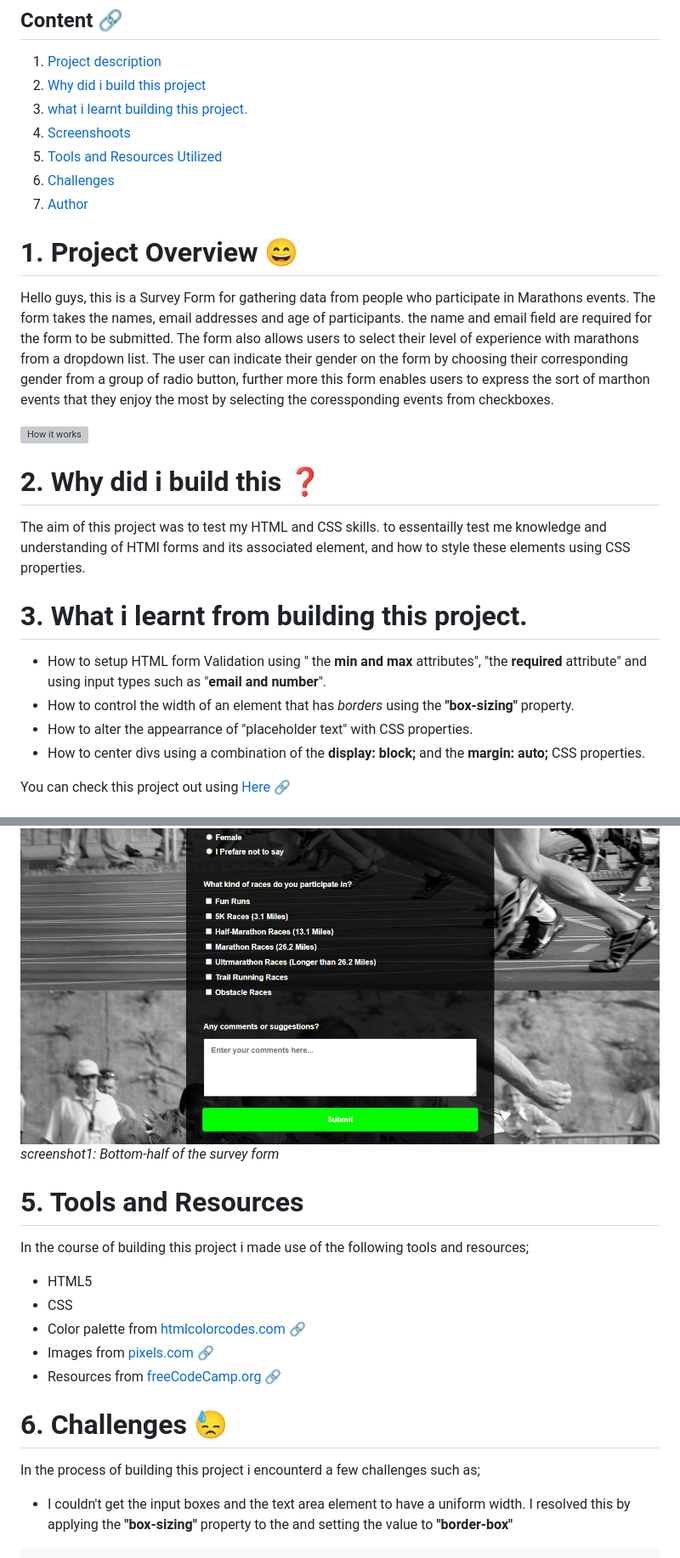
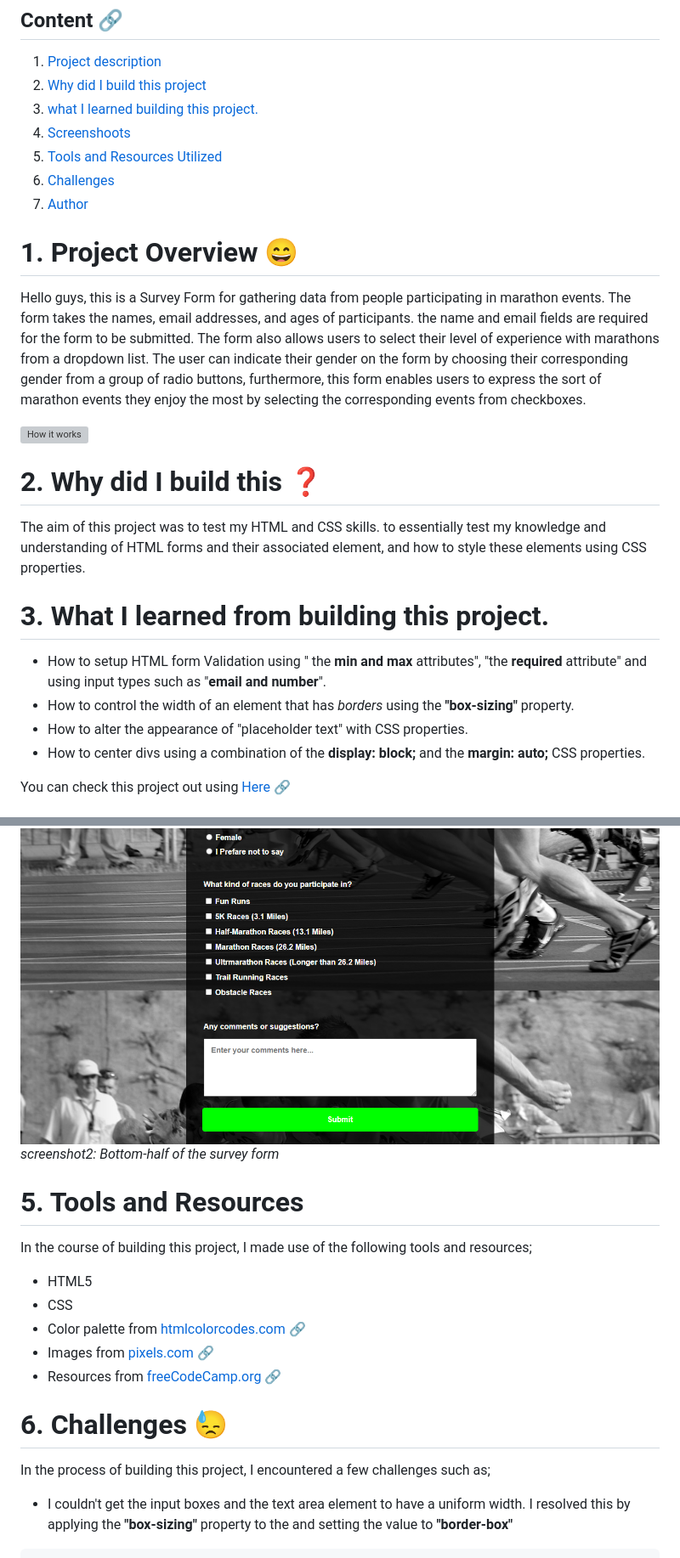
Before and after one commit to NtajiBenbor/Survey-Form, a Markdown page: README.md, 2 parts joined by grey strips. Shown at 85% size. Rendered like a GitHub page; grey boxes are pictures that could not be loaded.

Commit message:
Update README.md
fixed some typos within the README

````diff
--- a/README.md
+++ b/README.md
@@ -3,8 +3,8 @@
 ## Content :link:
 
 1. [Project description](#1-project-overview)
-2. [Why did i build this project](#2-why-did-i-build-this)
-3. [what i learnt building this project.](#3-what-i-learnt-from-building-this-project)
+2. [Why did I build this project](#2-why-did-i-build-this)
+3. [what I learned building this project.](#3-what-i-learnt-from-building-this-project)
 4. [Screenshoots](#4-screenshots)
 5. [Tools and Resources Utilized](#5-tools-and-resources)
 6. [Challenges](#6-challenges)
@@ -12,18 +12,18 @@
 
 # 1. Project Overview :smile:
 
-Hello guys, this is a Survey Form for gathering data from people who participate in  Marathons events. The form takes the names, email addresses and age of participants. the name and email field are required for the form to be submitted. The form also allows users to select their level of experience with marathons from a dropdown list. The user can indicate their gender on the form by choosing their corresponding gender from a group of radio button, further more this form enables users to express the sort of marthon events that they enjoy the most by selecting the coressponding events from checkboxes.
+Hello guys, this is a Survey Form for gathering data from people participating in  marathon events. The form takes the names, email addresses, and ages of participants. the name and email fields are required for the form to be submitted. The form also allows users to select their level of experience with marathons from a dropdown list. The user can indicate their gender on the form by choosing their corresponding gender from a group of radio buttons, furthermore, this form enables users to express the sort of marathon events they enjoy the most by selecting the corresponding events from checkboxes.
 
 ![How it works](/images/Survey_Form_twitter-2_AdobeExpress.gif)
 
-# 2. Why did i build this :question:
+# 2. Why did I build this :question:
 
-The aim of this project was to test my HTML and CSS skills. to essentailly test me knowledge and understanding of HTMl forms and its associated element, and how to style these elements using CSS properties.
+The aim of this project was to test my HTML and CSS skills. to essentially test my knowledge and understanding of HTML forms and their associated element, and how to style these elements using CSS properties.
 
-# 3. What i learnt from building this project.
+# 3. What I learned from building this project.
 - How to setup HTML form Validation using " the **min and max** attributes", "the **required** attribute" and using input types such as "**email and number**".
 - How to control the width of an element that has *borders* using the **"box-sizing"** property.
-- How to alter the appearrance of "placeholder text" with CSS properties.
+- How to alter the appearance of "placeholder text" with CSS properties.
 - How to center divs using a combination of the **display: block;** and the **margin: auto;** CSS properties.
 
 
@@ -36,10 +36,10 @@ You can check this project out using [Here](https://www.benedict.com) :link:
 *screenshot1: Top half of the survey form.*
 #### Screenshot 2
 ![Referernce image](/images/Survey%20Form-2.png)
-*screenshot1: Bottom-half of the survey form*
+*screenshot2: Bottom-half of the survey form*
 
 # 5. Tools and Resources
-In the course of building this project i made use of the following tools and resources;
+In the course of building this project, I made use of the following tools and resources;
 - HTML5
 - CSS
 - Color palette from[ htmlcolorcodes.com](https://htmlcolorcodes.com/) :link:
@@ -47,7 +47,7 @@ In the course of building this project i made use of the following tools and res
 - Resources from [freeCodeCamp.org](https://www.freecodecamp.org/) :link:
 
 # 6. Challenges :sweat:
-In the process of building this project i encounterd a few challenges such as;
+In the process of building this project, I encountered a few challenges such as;
 - I couldn't get the input boxes and the text area element to have a uniform width. I resolved this by applying the **"box-sizing"** property to the and setting the value to **"border-box"**
 
 ```CSS
````
